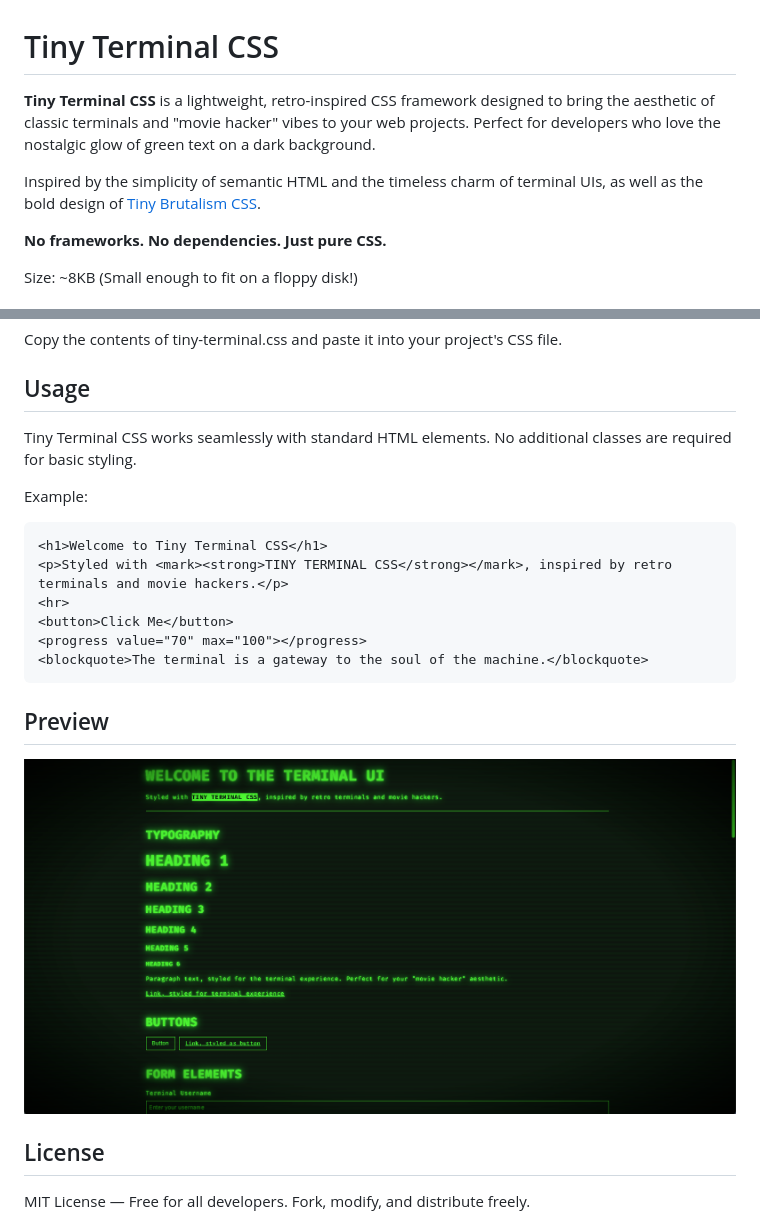
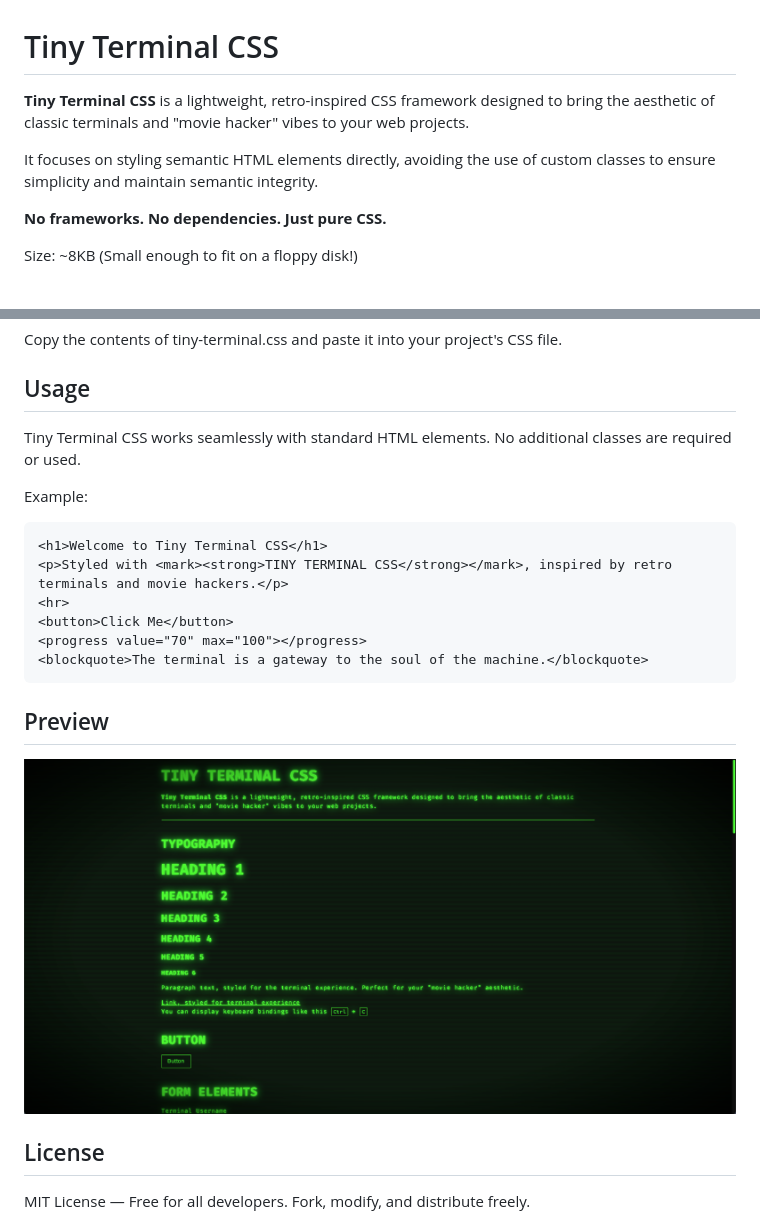
Before and after one commit to mariovyord/tiny-terminal, a Markdown page: README.md, 2 parts joined by grey strips. Rendered like a GitHub page; pictures changed too: preview.png.

Commit message:
Remove custom classes

```diff
--- a/README.md
+++ b/README.md
@@ -1,8 +1,8 @@
 # Tiny Terminal CSS
 
-**Tiny Terminal CSS** is a lightweight, retro-inspired CSS framework designed to bring the aesthetic of classic terminals and "movie hacker" vibes to your web projects. Perfect for developers who love the nostalgic glow of green text on a dark background.
+**Tiny Terminal CSS** is a lightweight, retro-inspired CSS framework designed to bring the aesthetic of classic terminals and "movie hacker" vibes to your web projects.
 
-Inspired by the simplicity of semantic HTML and the timeless charm of terminal UIs, as well as the bold design of [Tiny Brutalism CSS](https://github.com/pruger/tiny-brutalism-css).
+It focuses on styling semantic HTML elements directly, avoiding the use of custom classes to ensure simplicity and maintain semantic integrity.
 
 **No frameworks. No dependencies. Just pure CSS.**
 
@@ -36,7 +36,7 @@ Copy the contents of tiny-terminal.css and paste it into your project's CSS file
 
 ## Usage
 
-Tiny Terminal CSS works seamlessly with standard HTML elements. No additional classes are required for basic styling.
+Tiny Terminal CSS works seamlessly with standard HTML elements. No additional classes are required or used.
 
 Example:
 
```
Also changed, not shown: 2 other files.
